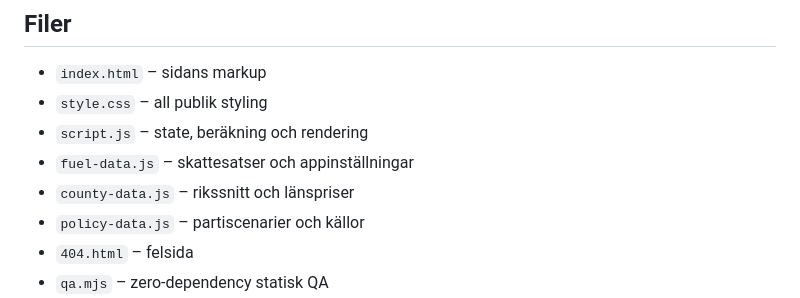
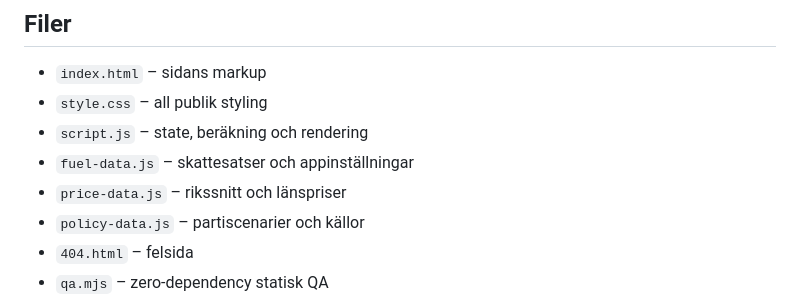
Before and after one commit to rgt77/vadkostarsoppan, a Markdown page: README.md, the part around the change. GitHub-like rendering.

Commit message:
refactor: switch to national price-data naming

```diff
--- a/README.md
+++ b/README.md
@@ -36,7 +36,7 @@ tankkostnad = pumppris × 40 liter
 - `style.css` – all publik styling
 - `script.js` – state, beräkning och rendering
 - `fuel-data.js` – skattesatser och appinställningar
-- `county-data.js` – rikssnitt och länspriser
+- `price-data.js` – rikssnitt och länspriser
 - `policy-data.js` – partiscenarier och källor
 - `404.html` – felsida
 - `qa.mjs` – zero-dependency statisk QA
```
